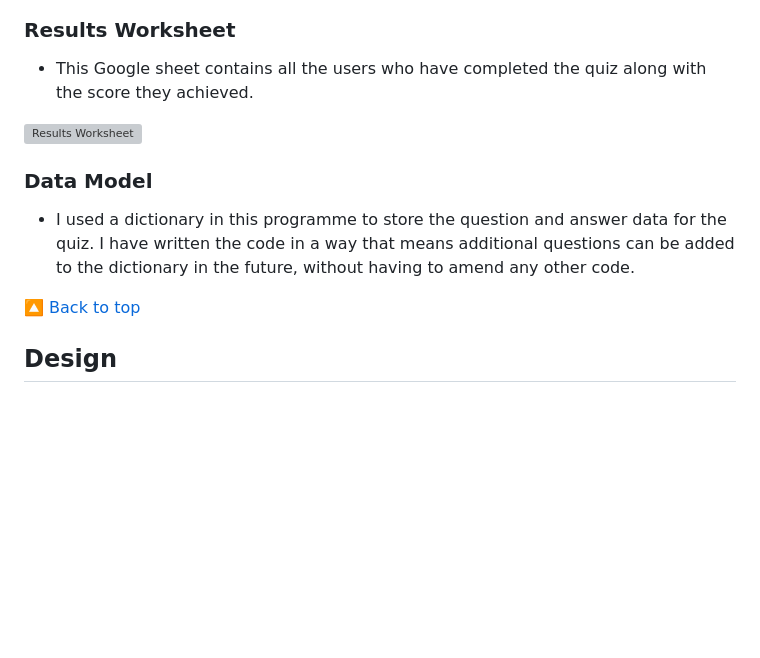
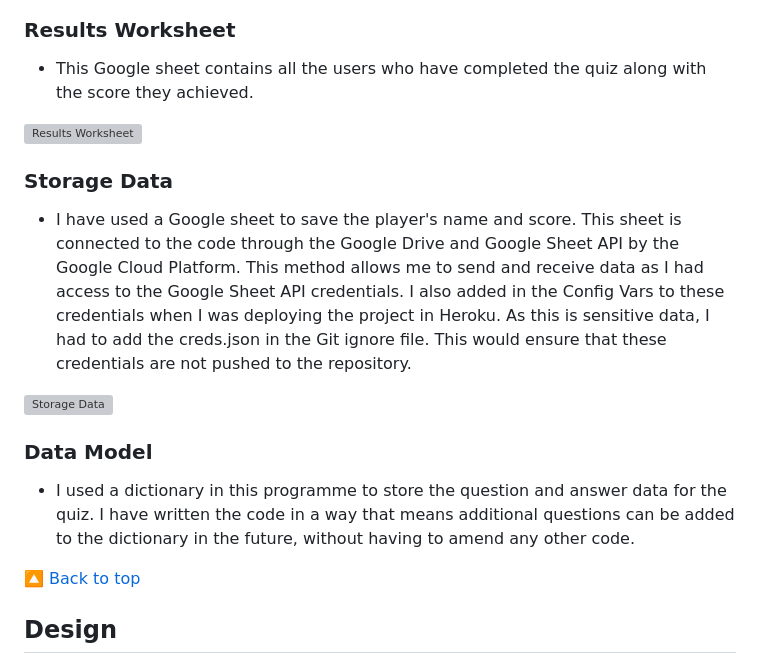
Before and after one commit to AstaJoks/space-quiz, a Markdown page: README.md, the part around one of its changes. Rendered like a GitHub page; blank space fills up the shorter version; grey boxes are pictures that could not be loaded.

```diff
--- a/README.md
+++ b/README.md
@@ -157,10 +158,17 @@ And show the correct answer.
 
 <p><img src="https://res.cloudinary.com/dcydt01ed/image/upload/v1681689734/results_emmnvh.png" width="600px" height="auto"  alt="Results Worksheet"></p>
 
+### Storage Data
+
+ - I have used a Google sheet to save the player's name and score. This sheet is connected to the code through the Google Drive and Google Sheet API by the Google Cloud Platform. This method allows me to send and receive data as I had access to the Google Sheet API credentials. I also added in the Config Vars to these credentials when I was deploying the project in Heroku. As this is sensitive data, I had to add the creds.json in the Git ignore file. This would ensure that these credentials are not pushed to the repository.
+
+<p><img src="https://res.cloudinary.com/dcydt01ed/image/upload/v1681757347/storage_data_hmfdiy.png" width="600px" height="auto"  alt="Storage Data"></p>
+
 ### Data Model
 
  - I used a dictionary in this programme to store the question and answer data for the quiz.
  I have written the code in a way that means additional questions can be added to the dictionary in the future, without having to amend any other code.
+
 
 [🔼 Back to top](#contents)
 
```
Also changed, not shown: other parts of README.md (+64 -4 lines).
